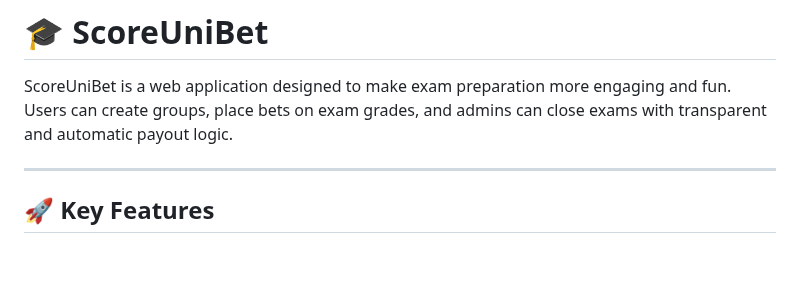
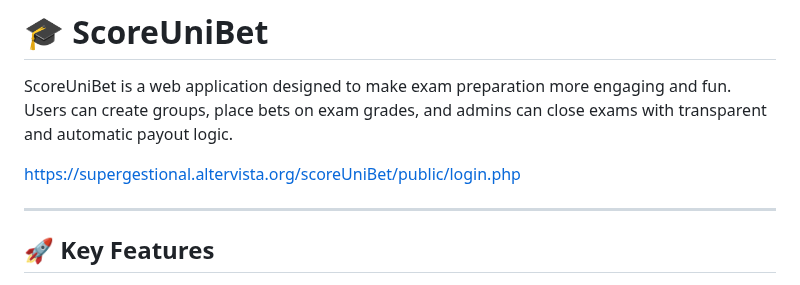
Before and after one commit to LuCa1506s/mylist-scoreUniBet, a Markdown page: README.md, the part around the change. Rendered like a GitHub page; blank space fills up the shorter version.

Commit message:
revisit-readme

```diff
--- a/README.md
+++ b/README.md
@@ -2,6 +2,8 @@
 
 ScoreUniBet is a web application designed to make exam preparation more engaging and fun.
 Users can create groups, place bets on exam grades, and admins can close exams with transparent and automatic payout logic.
+
+https://supergestional.altervista.org/scoreUniBet/public/login.php
 
 ---
 
```
